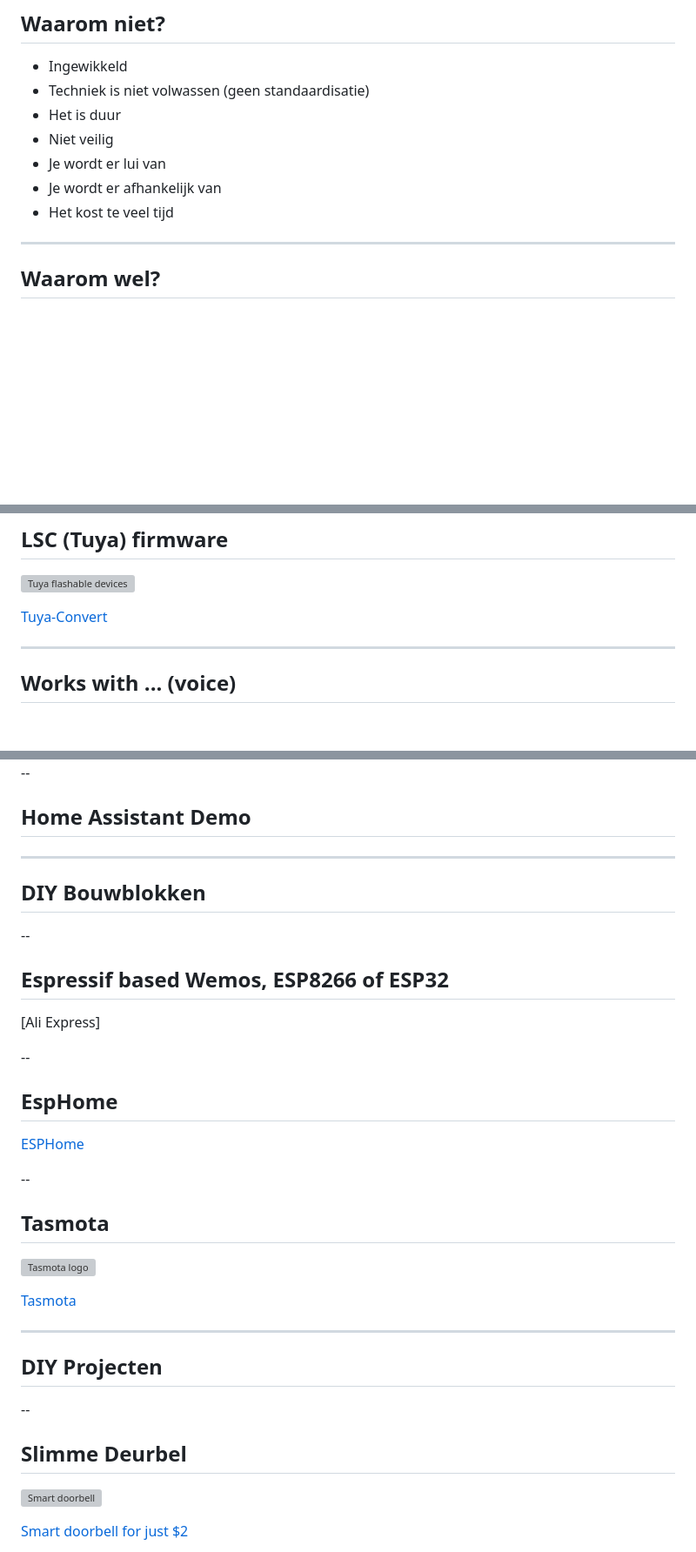
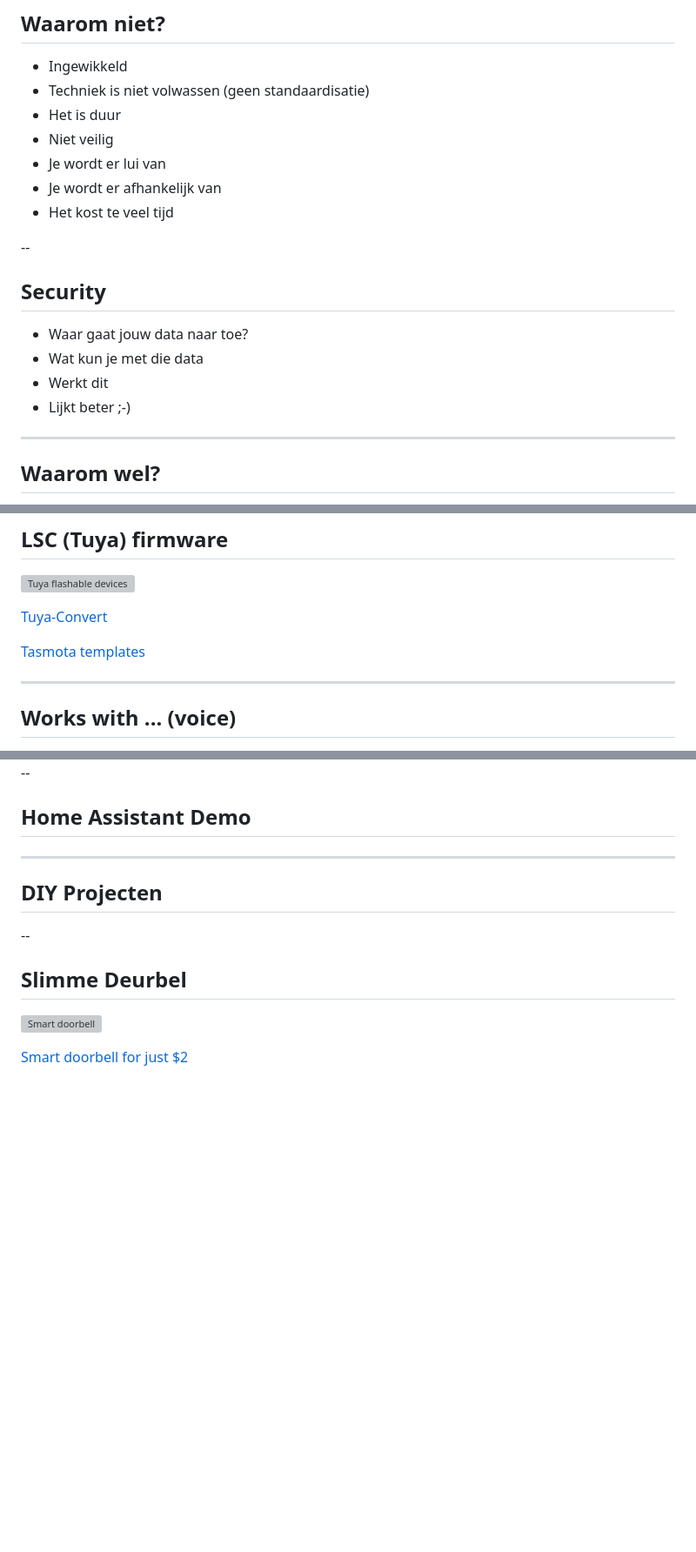
Before and after one commit to tIsGoud/domotica-presentation, a Markdown page: slides.md, 3 parts joined by grey strips. Shown: that part at 87% size. GitHub-like rendering; blank space fills up the shorter version; grey boxes are pictures that could not be loaded.

```diff
--- a/slides.md
+++ b/slides.md
@@ -69,6 +70,16 @@ note: Modern Times (1936), [Giphy](https://media.giphy.com/media/o2NnUFBsrOMog/g
 - Je wordt er afhankelijk van
 - Het kost te veel tijd
 
+--
+
+<!-- .slide: data-menu-title="Security" -->
+## Security
+
+- Waar gaat jouw data naar toe?
+- Wat kun je met die data
+- Werkt dit
+- Lijkt beter ;-)
+
 ---
 
 <!-- .slide: data-menu-title="Waarom wel" -->
@@ -397,6 +419,8 @@ note:
 
 [Tuya-Convert](https://www.heise.de/ct/artikel/Tuya-Convert-Escaping-the-IoT-Cloud-no-solder-needed-4284830.html)
 
+[Tasmota templates](https://templates.blakadder.com)
+
 ---
 
 <!-- .slide: data-menu-title="Works with ... (voice)" -->
@@ -556,31 +663,6 @@ note:
 
 ---
 
-<!-- .slide: data-menu-title="DIY Building Blocks" -->
-## DIY Bouwblokken
-
---
-
-## Espressif based Wemos, ESP8266 of ESP32
-
-[Ali Express]
-
---
-
-## EspHome
-
-[ESPHome](https://esphome.io/)
-
---
-
-## Tasmota
-
-![Tasmota logo](images/tasmota-logo.svg)<!-- .element height="50%" width="50%" -->
-
-[Tasmota](https://tasmota.github.io/docs/#/)
-
----
-
 <!-- .slide: data-menu-title="DIY Projects" -->
 ## DIY Projecten
 
```
Also changed, not shown: other parts of slides.md (+132 -33 lines), images/modern-times-work.gif (added), 1 other file.
